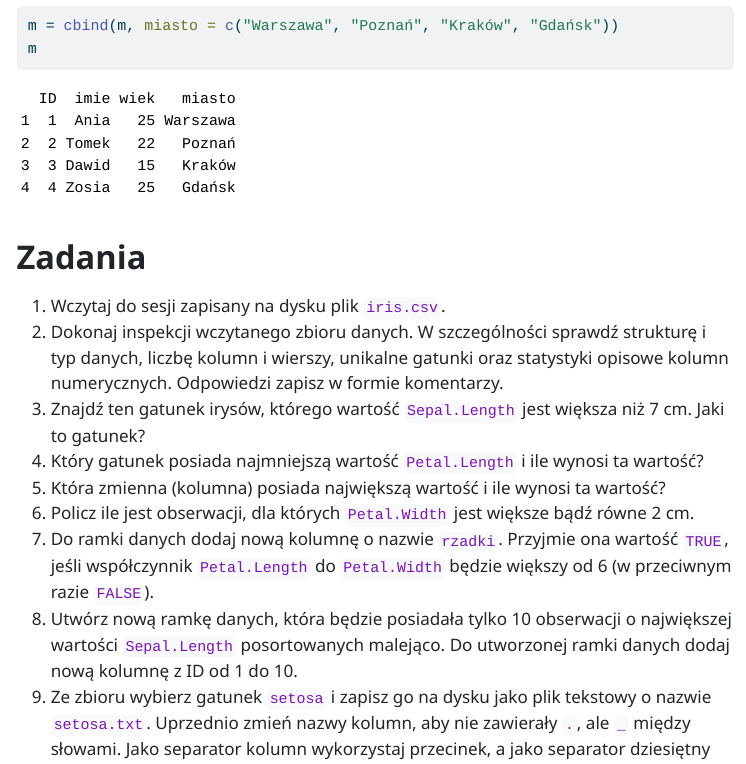
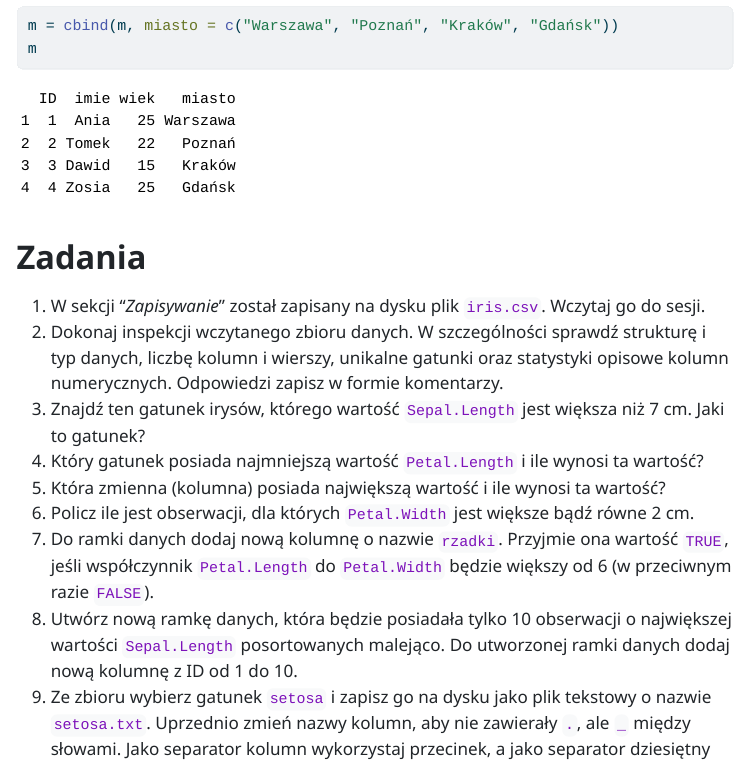
Before and after one commit to kadyb/intro2025, a Quarto document (cwiczenia/07_Przetwarzanie_danych.qmd): the page in a window 1100 px wide, from 10780 px down. The pictures show the output file cwiczenia/07_Przetwarzanie_danych.html that the author committed with the source, opened offline; menus at the side of the page are left out.

Commit message:
update task

```diff
--- a/cwiczenia/07_Przetwarzanie_danych.qmd
+++ b/cwiczenia/07_Przetwarzanie_danych.qmd
@@ -459,7 +459,8 @@ m
 
 # Zadania
 
-1. Wczytaj do sesji zapisany na dysku plik `iris.csv`.
+1. W sekcji "*Zapisywanie*" został zapisany na dysku plik `iris.csv`. Wczytaj go
+do sesji.
 2. Dokonaj inspekcji wczytanego zbioru danych. W szczególności sprawdź strukturę
 i typ danych, liczbę kolumn i wierszy, unikalne gatunki oraz statystyki opisowe
 kolumn numerycznych. Odpowiedzi zapisz w formie komentarzy.
```
Also changed, not shown: cwiczenia/07_Przetwarzanie_danych.html.
